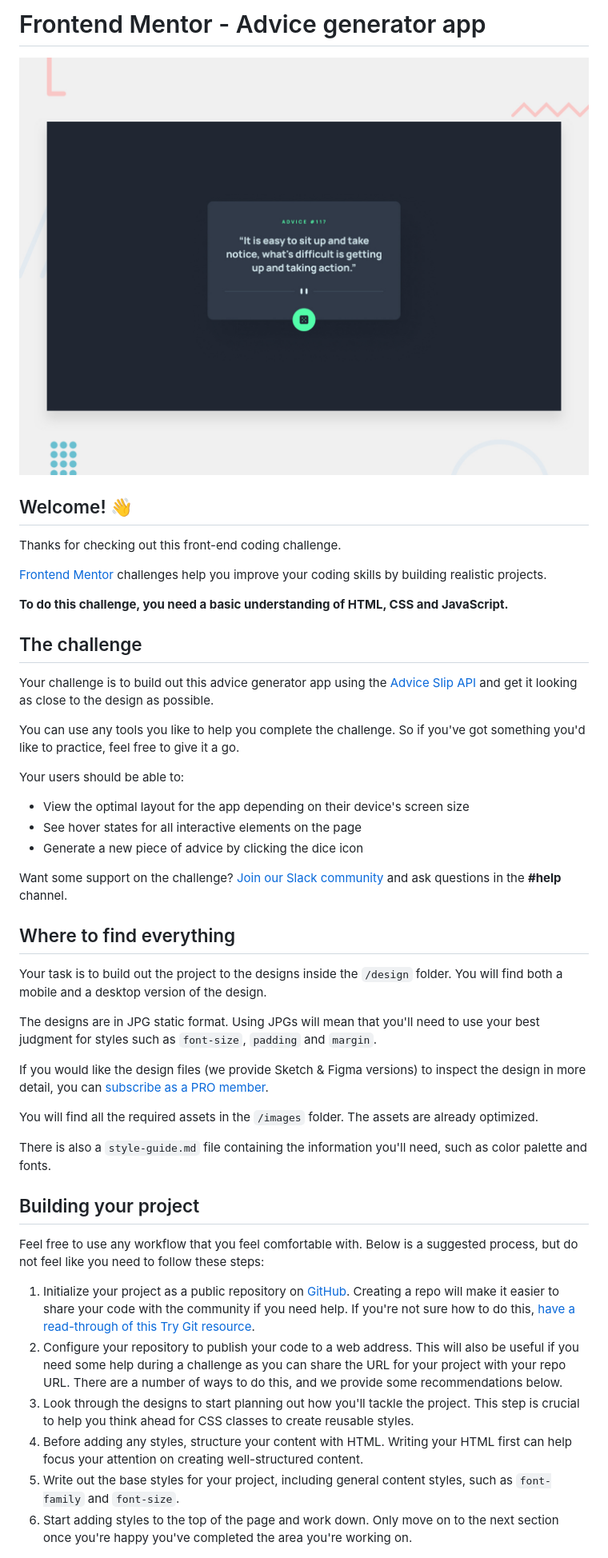
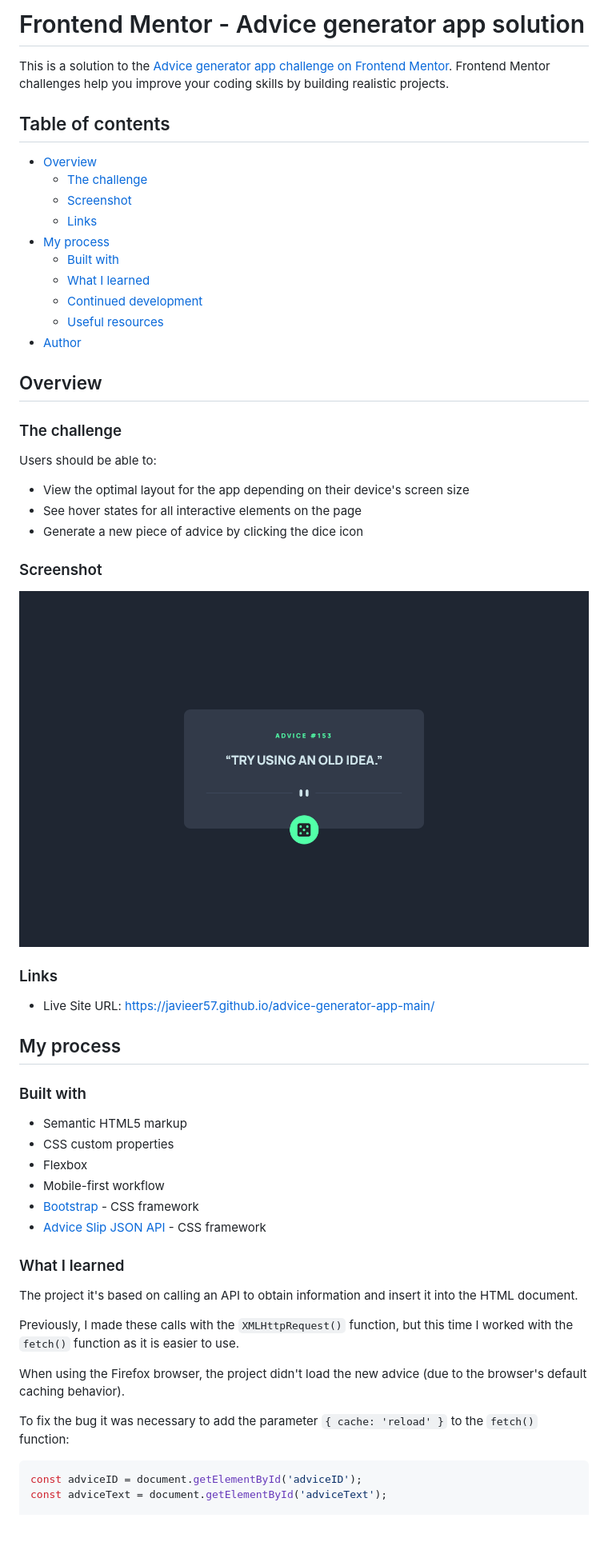
Before and after one commit to Javieer57/FEM-advice-generator, a Markdown page: README.md, the part around the change printed below. Shown: that part at 80% size. GitHub-like rendering; pictures changed too: screenshot.png (added); blank space fills up the shorter version.

````diff
--- a/README.md
+++ b/README.md
@@ -1,49 +1,60 @@
-# Frontend Mentor - Advice generator app
+# Frontend Mentor - Advice generator app solution
 
-![Design preview for the Advice generator app coding challenge](./design/desktop-preview.jpg)
+This is a solution to the [Advice generator app challenge on Frontend Mentor](https://www.frontendmentor.io/challenges/advice-generator-app-QdUG-13db). Frontend Mentor challenges help you improve your coding skills by building realistic projects.
 
-## Welcome! 👋
+## Table of contents
 
-Thanks for checking out this front-end coding challenge.
+-   [Overview](#overview)
+    -   [The challenge](#the-challenge)
+    -   [Screenshot](#screenshot)
+    -   [Links](#links)
+-   [My process](#my-process)
+    -   [Built with](#built-with)
+    -   [What I learned](#what-i-learned)
+    -   [Continued development](#continued-development)
+    -   [Useful resources](#useful-resources)
+-   [Author](#author)
 
-[Frontend Mentor](https://www.frontendmentor.io) challenges help you improve your coding skills by building realistic projects.
+## Overview
 
-**To do this challenge, you need a basic understanding of HTML, CSS and JavaScript.**
+### The challenge
 
-## The challenge
+Users should be able to:
 
-Your challenge is to build out this advice generator app using the [Advice Slip API](https://api.adviceslip.com) and get it looking as close to the design as possible.
+-   View the optimal layout for the app depending on their device's screen size
+-   See hover states for all interactive elements on the page
+-   Generate a new piece of advice by clicking the dice icon
 
-You can use any tools you like to help you complete the challenge. So if you've got something you'd like to practice, feel free to give it a go.
+### Screenshot
 
-Your users should be able to:
+![](./screenshot.png)
 
-- View the optimal layout for the app depending on their device's screen size
-- See hover states for all interactive elements on the page
-- Generate a new piece of advice by clicking the dice icon
+### Links
 
-Want some support on the challenge? [Join our Slack community](https://www.frontendmentor.io/slack) and ask questions in the **#help** channel.
+-   Live Site URL: https://javieer57.github.io/advice-generator-app-main/
 
-## Where to find everything
+## My process
 
-Your task is to build out the project to the designs inside the `/design` folder. You will find both a mobile and a desktop version of the design.
+### Built with
 
-The designs are in JPG static format. Using JPGs will mean that you'll need to use your best judgment for styles such as `font-size`, `padding` and `margin`.
+-   Semantic HTML5 markup
+-   CSS custom properties
+-   Flexbox
+-   Mobile-first workflow
+-   [Bootstrap](https://getbootstrap.com/) - CSS framework
+-   [Advice Slip JSON API](https://api.adviceslip.com/) - CSS framework
 
-If you would like the design files (we provide Sketch & Figma versions) to inspect the design in more detail, you can [subscribe as a PRO member](https://www.frontendmentor.io/pro).
+### What I learned
 
-You will find all the required assets in the `/images` folder. The assets are already optimized.
+The project it's based on calling an API to obtain information and insert it into the HTML document.
 
-There is also a `style-guide.md` file containing the information you'll need, such as color palette and fonts.
+Previously, I made these calls with the `XMLHttpRequest()` function, but this time I worked with the `fetch()` function as it is easier to use.
 
-## Building your project
+When using the Firefox browser, the project didn't load the new advice (due to the browser's default caching behavior).
 
-Feel free to use any workflow that you feel comfortable with. Below is a suggested process, but do not feel like you need to follow these steps:
+To fix the bug it was necessary to add the parameter `{ cache: 'reload' }` to the `fetch()` function:
 
-1. Initialize your project as a public repository on [GitHub](https://github.com/). Creating a repo will make it easier to share your code with the community if you need help. If you're not sure how to do this, [have a read-through of this Try Git resource](https://try.github.io/).
-2. Configure your repository to publish your code to a web address. This will also be useful if you need some help during a challenge as you can share the URL for your project with your repo URL. There are a number of ways to do this, and we provide some recommendations below.
-3. Look through the designs to start planning out how you'll tackle the project. This step is crucial to help you think ahead for CSS classes to create reusable styles.
-4. Before adding any styles, structure your content with HTML. Writing your HTML first can help focus your attention on creating well-structured content.
-5. Write out the base styles for your project, including general content styles, such as `font-family` and `font-size`.
-6. Start adding styles to the top of the page and work down. Only move on to the next section once you're happy you've completed the area you're working on.
+```js
+const adviceID = document.getElementById('adviceID');
+const adviceText = document.getElementById('adviceText');
 
````
Also changed, not shown: other parts of README.md (+20 -35 lines), README-template.md (deleted, +0 -110 lines).
